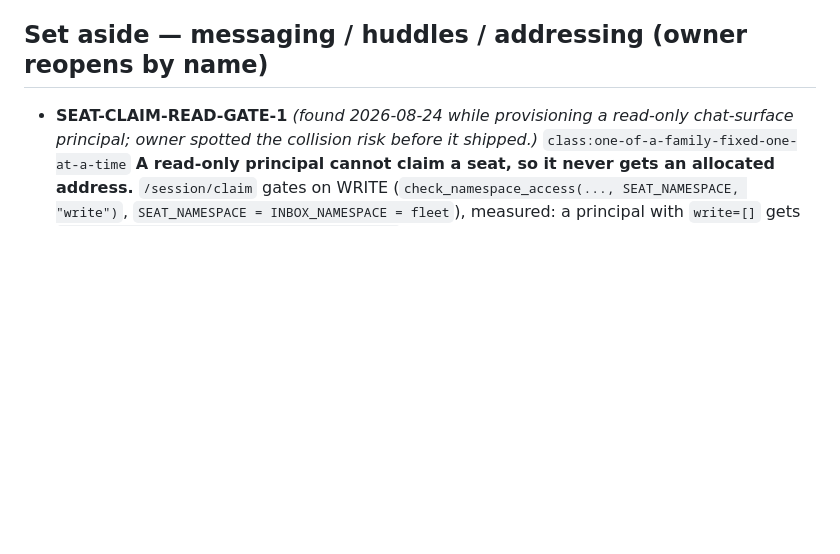
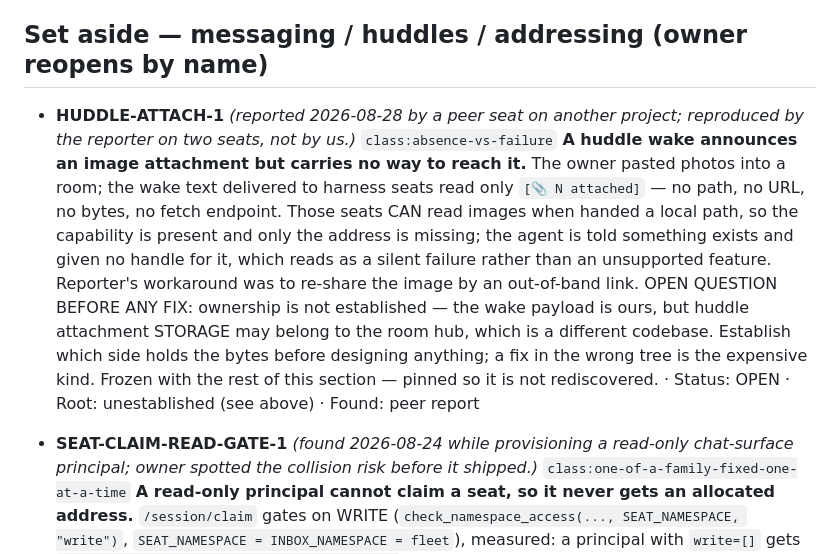
Before and after one commit to iXanadu/engram, a Markdown page: BACKLOG.md, the part around the change. Rendered like a GitHub page; blank space fills up the shorter version.

Commit message:
BACKLOG: pin HUDDLE-ATTACH-1 — a wake announces an attachment it gives no way to fetch
Reported by a peer seat: the owner pasted images into a room and the wake
text carried only an attachment count. No path, no URL, no fetch endpoint.
The receiving seats can read images when handed a local path, so the
capability exists and only the address is missing.

Filed under the set-aside section and left frozen. Ownership is deliberately
recorded as unestablished: the wake payload is ours, but the attachment
bytes may live in the room hub, which is a different codebase. That question
gets answered before anything is designed.

```diff
--- a/BACKLOG.md
+++ b/BACKLOG.md
@@ -219,6 +219,24 @@ project memory (`fix/immortal-addresses-COMPLETE-2026-08-15`,
   (`codex-hostb`) with no ordinal climb behind it.
 
 ## Set aside — messaging / huddles / addressing (owner reopens by name)
+
+- **HUDDLE-ATTACH-1** *(reported 2026-08-28 by a peer seat on another project;
+  reproduced by the reporter on two seats, not by us.)*
+  `class:absence-vs-failure`
+  **A huddle wake announces an image attachment but carries no way to reach
+  it.** The owner pasted photos into a room; the wake text delivered to
+  harness seats read only `[📎 N attached]` — no path, no URL, no bytes, no
+  fetch endpoint. Those seats CAN read images when handed a local path, so
+  the capability is present and only the address is missing; the agent is
+  told something exists and given no handle for it, which reads as a silent
+  failure rather than an unsupported feature. Reporter's workaround was to
+  re-share the image by an out-of-band link.
+  OPEN QUESTION BEFORE ANY FIX: ownership is not established — the wake
+  payload is ours, but huddle attachment STORAGE may belong to the room hub,
+  which is a different codebase. Establish which side holds the bytes before
+  designing anything; a fix in the wrong tree is the expensive kind.
+  Frozen with the rest of this section — pinned so it is not rediscovered.
+  · Status: OPEN · Root: unestablished (see above) · Found: peer report
 
 - **SEAT-CLAIM-READ-GATE-1** *(found 2026-08-24 while provisioning a
   read-only chat-surface principal; owner spotted the collision risk before
```
